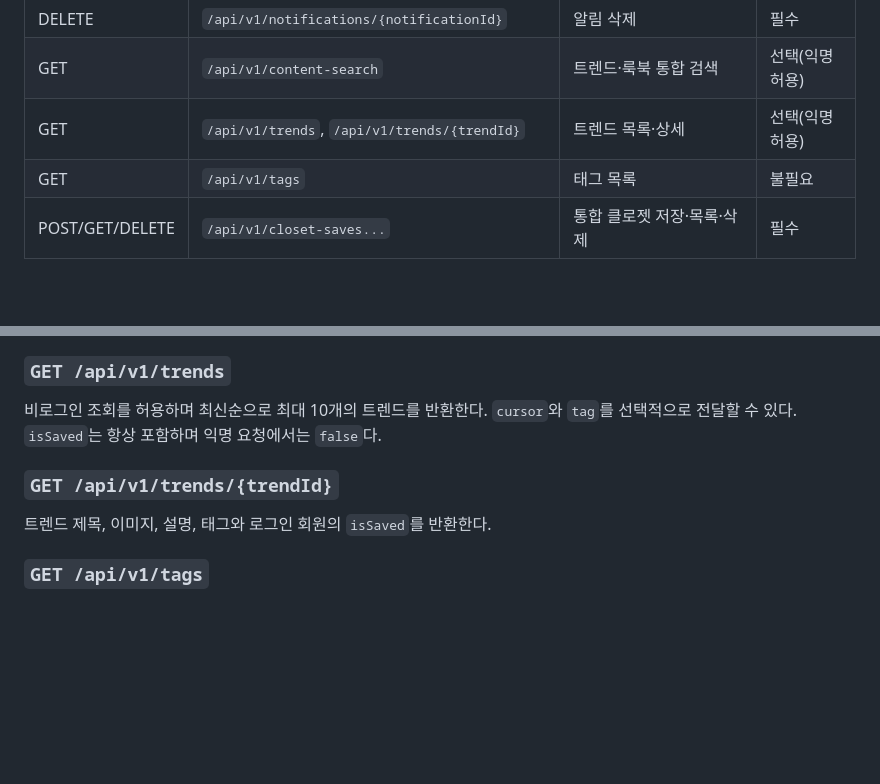
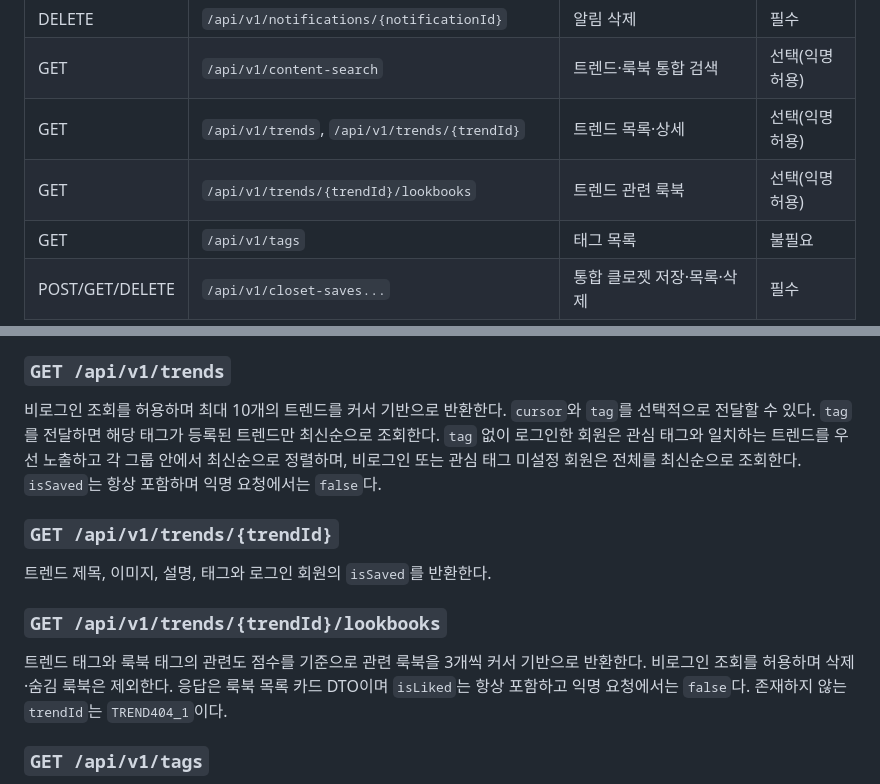
Before and after one commit to FIT-BACK/backend, a Markdown page: docs/API_SPEC.md, 2 parts joined by grey strips. Rendered like a GitHub page; blank space fills up the shorter version.

Commit message:
docs: 트렌드 관련 룩북·개인화 조회 API 명세 반영

```diff
--- a/docs/API_SPEC.md
+++ b/docs/API_SPEC.md
@@ -291,6 +291,7 @@ similarityScore DESC
 | DELETE | `/api/v1/notifications/{notificationId}` | 알림 삭제 | 필수 |
 | GET | `/api/v1/content-search` | 트렌드·룩북 통합 검색 | 선택(익명 허용) |
 | GET | `/api/v1/trends`, `/api/v1/trends/{trendId}` | 트렌드 목록·상세 | 선택(익명 허용) |
+| GET | `/api/v1/trends/{trendId}/lookbooks` | 트렌드 관련 룩북 | 선택(익명 허용) |
 | GET | `/api/v1/tags` | 태그 목록 | 불필요 |
 | POST/GET/DELETE | `/api/v1/closet-saves...` | 통합 클로젯 저장·목록·삭제 | 필수 |
 
@@ -1193,12 +1194,21 @@ DTO를 반환한다. `isSaved`, `isLiked` 필드는 항상 포함하며 익명
 
 ### `GET /api/v1/trends`
 
-비로그인 조회를 허용하며 최신순으로 최대 10개의 트렌드를 반환한다. `cursor`와 `tag`를
-선택적으로 전달할 수 있다. `isSaved`는 항상 포함하며 익명 요청에서는 `false`다.
+비로그인 조회를 허용하며 최대 10개의 트렌드를 커서 기반으로 반환한다. `cursor`와 `tag`를
+선택적으로 전달할 수 있다. `tag`를 전달하면 해당 태그가 등록된 트렌드만 최신순으로 조회한다.
+`tag` 없이 로그인한 회원은 관심 태그와 일치하는 트렌드를 우선 노출하고 각 그룹 안에서 최신순으로
+정렬하며, 비로그인 또는 관심 태그 미설정 회원은 전체를 최신순으로 조회한다. `isSaved`는 항상
+포함하며 익명 요청에서는 `false`다.
 
 ### `GET /api/v1/trends/{trendId}`
 
 트렌드 제목, 이미지, 설명, 태그와 로그인 회원의 `isSaved`를 반환한다.
+
+### `GET /api/v1/trends/{trendId}/lookbooks`
+
+트렌드 태그와 룩북 태그의 관련도 점수를 기준으로 관련 룩북을 3개씩 커서 기반으로 반환한다.
+비로그인 조회를 허용하며 삭제·숨김 룩북은 제외한다. 응답은 룩북 목록 카드 DTO이며 `isLiked`는
+항상 포함하고 익명 요청에서는 `false`다. 존재하지 않는 `trendId`는 `TREND404_1`이다.
 
 ### `GET /api/v1/tags`
 
```
